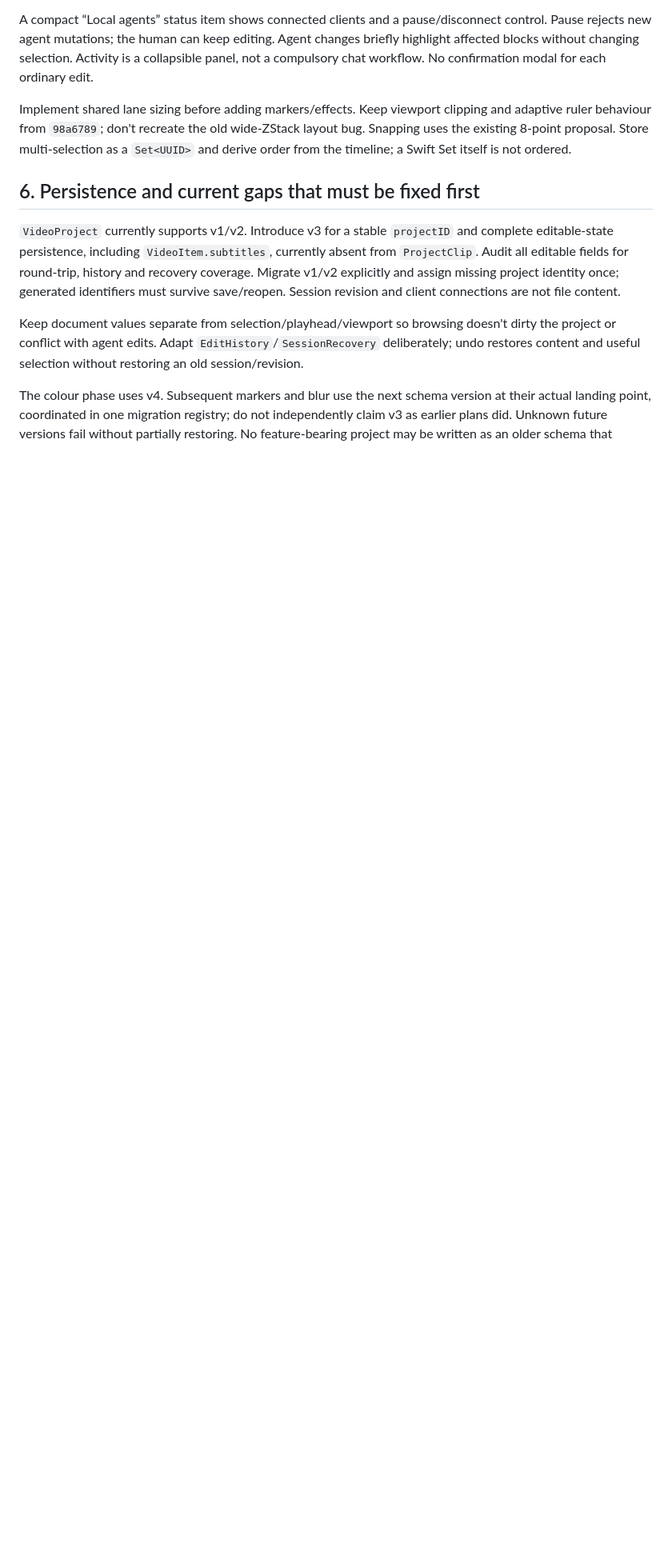
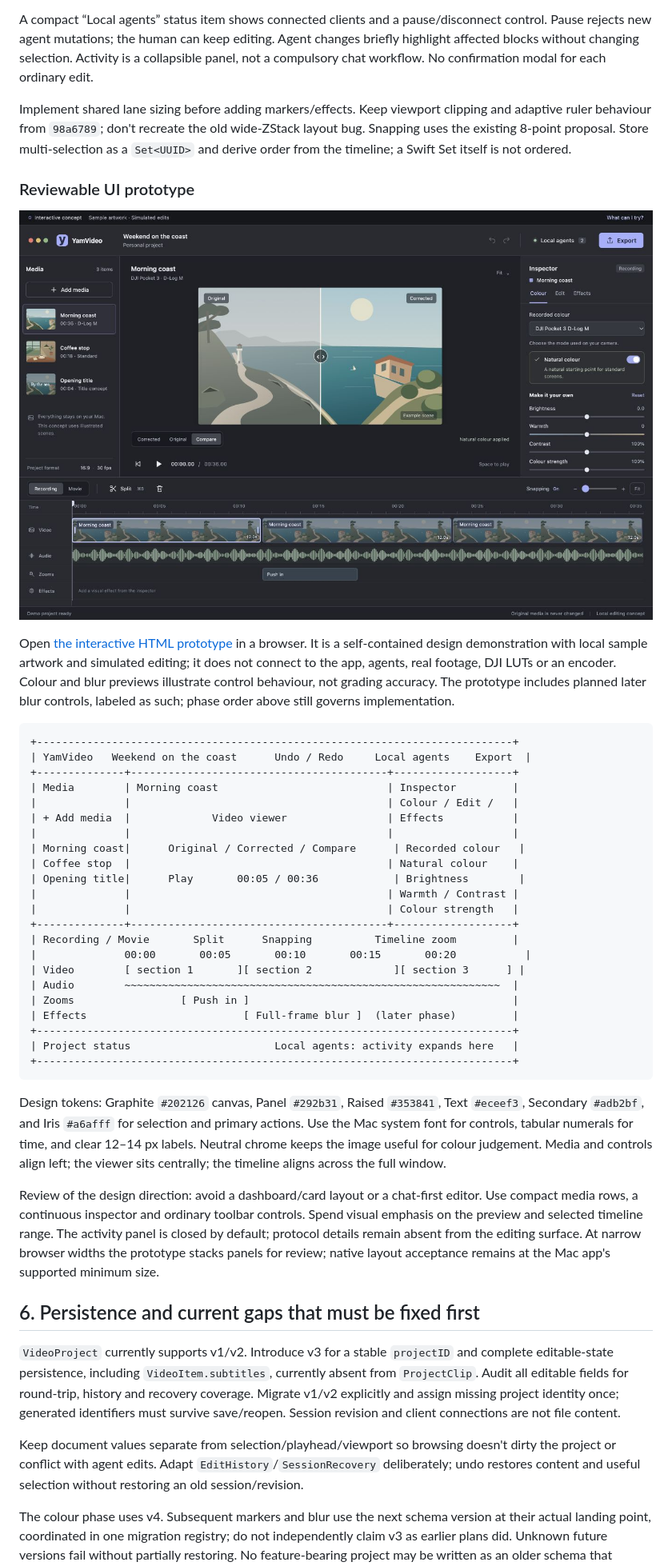
Before and after one commit to yamparalarahul27/YamVideoMacApp, a Markdown page: docs/plans/local-coediting.md, the part around the change printed below. Shown: that part at 80% size. Drawn GitHub-style; pictures changed too: docs/prototypes/editor/editor-preview.png (added); blank space fills up the shorter version.

Commit message:
docs: add interactive editor prototype and ASCII layout

````diff
--- a/docs/plans/local-coediting.md
+++ b/docs/plans/local-coediting.md
@@ -254,6 +254,55 @@ adaptive ruler behaviour from `98a6789`; don't recreate the old wide-ZStack layo
 Snapping uses the existing 8-point proposal. Store multi-selection as a `Set<UUID>` and
 derive order from the timeline; a Swift Set itself is not ordered.
 
+### Reviewable UI prototype
+
+![Desktop editor prototype with before/after colour comparison](../prototypes/editor/editor-preview.png)
+
+Open [the interactive HTML prototype](../prototypes/editor/index.html) in a browser.
+It is a self-contained design demonstration with local sample artwork and simulated
+editing; it does not connect to the app, agents, real footage, DJI LUTs or an encoder.
+Colour and blur previews illustrate control behaviour, not grading accuracy. The
+prototype includes planned later blur controls, labeled as such; phase order above
+still governs implementation.
+
+```text
++----------------------------------------------------------------------------+
+| YamVideo   Weekend on the coast      Undo / Redo     Local agents    Export  |
++--------------+-----------------------------------------+-------------------+
+| Media        | Morning coast                           | Inspector         |
+|              |                                         | Colour / Edit /   |
+| + Add media  |             Video viewer                | Effects           |
+|              |                                         |                   |
+| Morning coast|      Original / Corrected / Compare      | Recorded colour   |
+| Coffee stop  |                                         | Natural colour    |
+| Opening title|      Play       00:05 / 00:36            | Brightness        |
+|              |                                         | Warmth / Contrast |
+|              |                                         | Colour strength   |
++--------------+-----------------------------------------+-------------------+
+| Recording / Movie       Split      Snapping          Timeline zoom         |
+|              00:00       00:05       00:10       00:15       00:20           |
+| Video        [ section 1       ][ section 2             ][ section 3      ] |
+| Audio        ~~~~~~~~~~~~~~~~~~~~~~~~~~~~~~~~~~~~~~~~~~~~~~~~~~~~~~~~~~~~  |
+| Zooms                 [ Push in ]                                          |
+| Effects                         [ Full-frame blur ]  (later phase)         |
++----------------------------------------------------------------------------+
+| Project status                       Local agents: activity expands here   |
++----------------------------------------------------------------------------+
+```
+
+Design tokens: Graphite `#202126` canvas, Panel `#292b31`, Raised `#353841`, Text
+`#eceef3`, Secondary `#adb2bf`, and Iris `#a6afff` for selection and primary actions.
+Use the Mac system font for controls, tabular numerals for time, and clear 12–14 px
+labels. Neutral chrome keeps the image useful for colour judgement. Media and controls
+align left; the viewer sits centrally; the timeline aligns across the full window.
+
+Review of the design direction: avoid a dashboard/card layout or a chat-first editor.
+Use compact media rows, a continuous inspector and ordinary toolbar controls. Spend
+visual emphasis on the preview and selected timeline range. The activity panel is
+closed by default; protocol details remain absent from the editing surface. At narrow
+browser widths the prototype stacks panels for review; native layout acceptance remains
+at the Mac app's supported minimum size.
+
 ## 6. Persistence and current gaps that must be fixed first
 
 `VideoProject` currently supports v1/v2. Introduce v3 for a stable `projectID` and complete
````
Also changed, not shown: other parts of docs/plans/local-coediting.md (+1 -1 lines), 6 other files.
